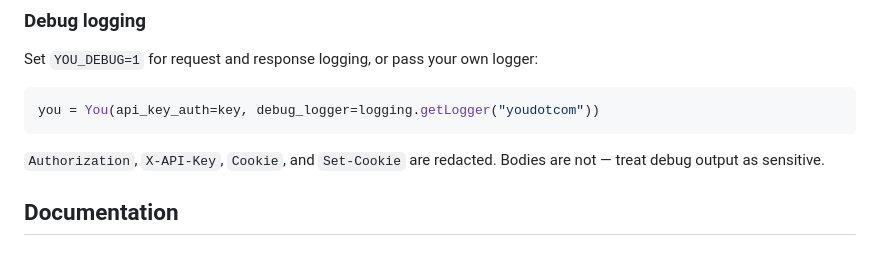
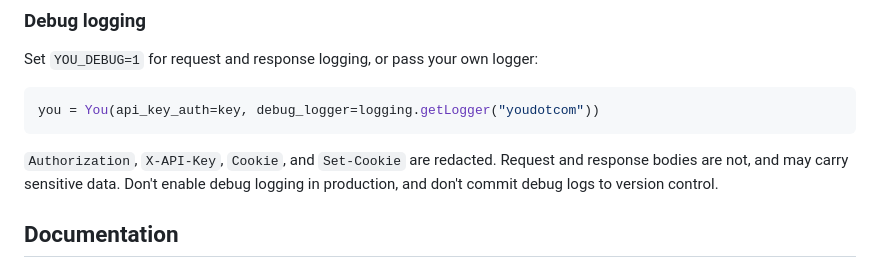
Before and after one commit to youdotcom-oss/youdotcom-python-sdk, a Markdown page: README.md, the part around the change. GitHub-like rendering.

Commit message:
Restore the debug-logging production warning
The README rewrite kept the redaction note but dropped the operational
guidance added in b54d003 — don't enable debug logging in production, and
don't commit debug logs. Both belong: headers are redacted, bodies are not.

Co-Authored-By: Claude Opus 5 (1M context) <noreply@anthropic.com>

````diff
--- a/README.md
+++ b/README.md
@@ -357,8 +357,9 @@ Set `YOU_DEBUG=1` for request and response logging, or pass your own logger:
 you = You(api_key_auth=key, debug_logger=logging.getLogger("youdotcom"))
 ```
 
-`Authorization`, `X-API-Key`, `Cookie`, and `Set-Cookie` are redacted. Bodies are
-not — treat debug output as sensitive.
+`Authorization`, `X-API-Key`, `Cookie`, and `Set-Cookie` are redacted. Request
+and response bodies are not, and may carry sensitive data. Don't enable debug
+logging in production, and don't commit debug logs to version control.
 
 ## Documentation
 
````
